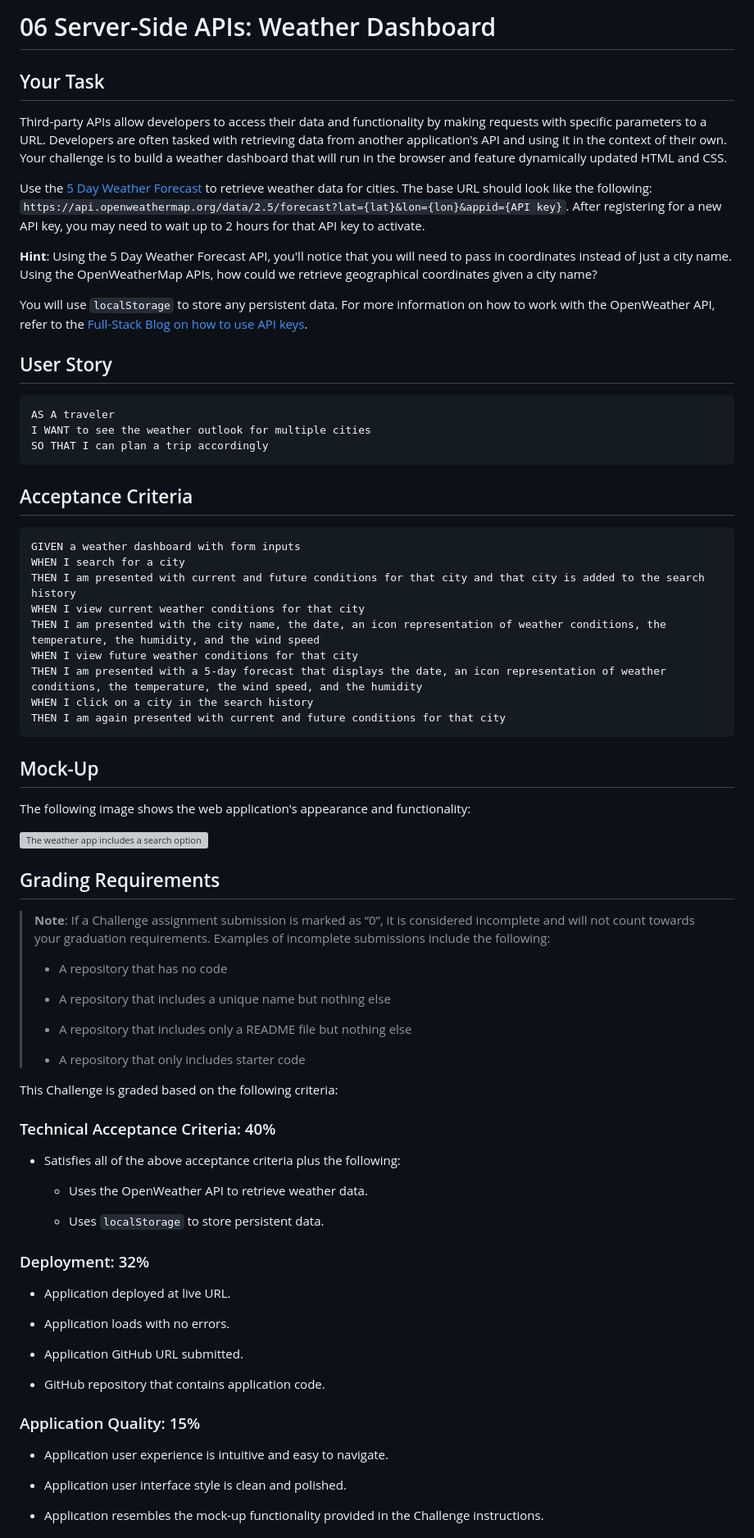
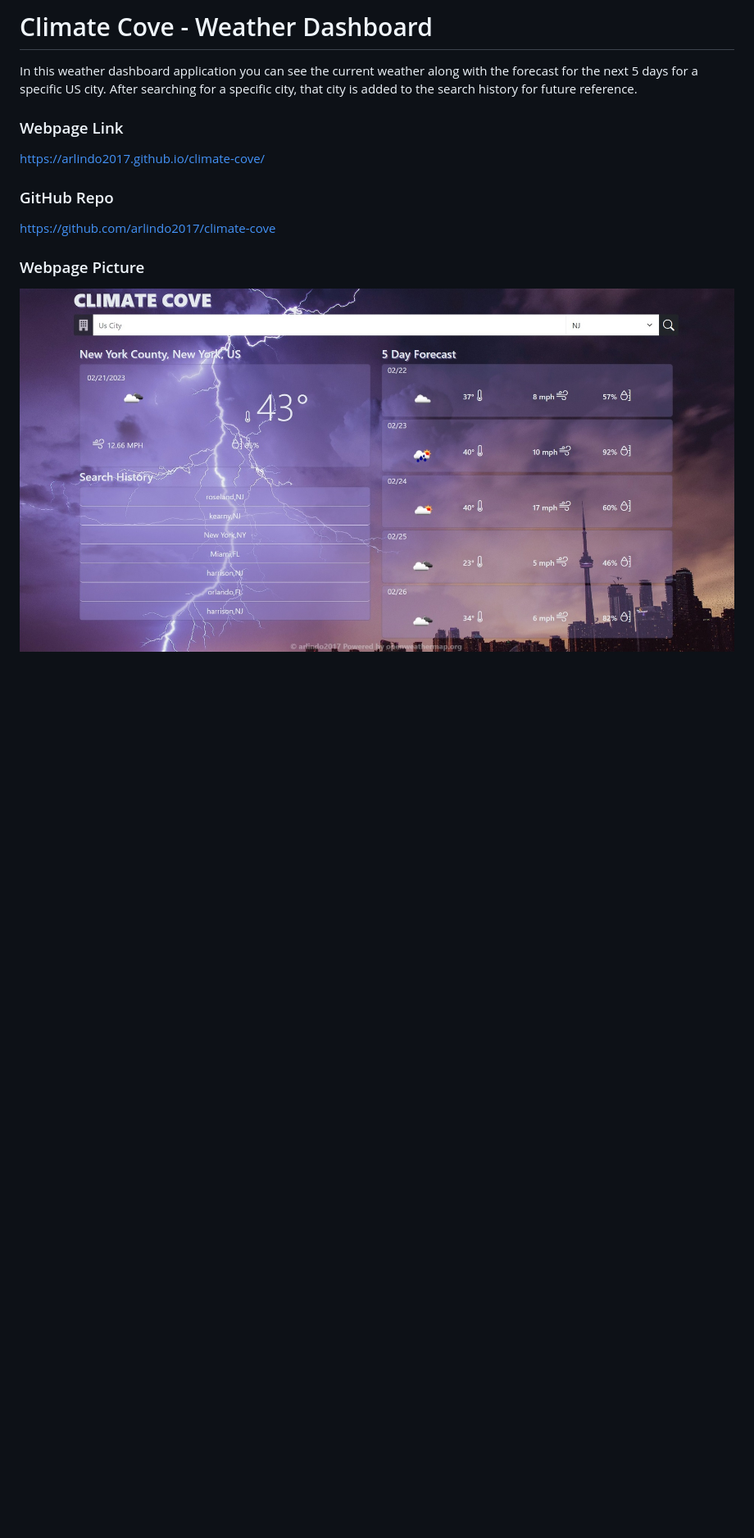
Before and after one commit to arlindo2017/climate-cove, a Markdown page: README.md, the part around the change printed below. Shown: that part at 82% size. GitHub-like rendering; pictures changed too: assets/img/page-screenshot.jpg (added); blank space fills up the shorter version; grey boxes are pictures that could not be loaded.

````diff
--- a/README.md
+++ b/README.md
@@ -1,80 +1,13 @@
-# 06 Server-Side APIs: Weather Dashboard
+# Climate Cove - Weather Dashboard
 
-## Your Task
+In this weather dashboard application you can see the current weather along with the forecast for the next 5 days for a specific US city. After searching for a specific city, that city is added to the search history for future reference.
 
-Third-party APIs allow developers to access their data and functionality by making requests with specific parameters to a URL. Developers are often tasked with retrieving data from another application's API and using it in the context of their own. Your challenge is to build a weather dashboard that will run in the browser and feature dynamically updated HTML and CSS.
+### Webpage Link
+https://arlindo2017.github.io/climate-cove/
 
-Use the [5 Day Weather Forecast](https://openweathermap.org/forecast5) to retrieve weather data for cities. The base URL should look like the following: `https://api.openweathermap.org/data/2.5/forecast?lat={lat}&lon={lon}&appid={API key}`. After registering for a new API key, you may need to wait up to 2 hours for that API key to activate.
+### GitHub Repo
+https://github.com/arlindo2017/climate-cove
 
-**Hint**: Using the 5 Day Weather Forecast API, you'll notice that you will need to pass in coordinates instead of just a city name. Using the OpenWeatherMap APIs, how could we retrieve geographical coordinates given a city name?
+### Webpage Picture
+![Weather Dashboard.](./assets/img/page-screenshot.jpg)
 
-You will use `localStorage` to store any persistent data. For more information on how to work with the OpenWeather API, refer to the [Full-Stack Blog on how to use API keys](https://coding-boot-camp.github.io/full-stack/apis/how-to-use-api-keys).
-
-## User Story
-
-```
-AS A traveler
-I WANT to see the weather outlook for multiple cities
-SO THAT I can plan a trip accordingly
-```
-
-## Acceptance Criteria
-
-```
-GIVEN a weather dashboard with form inputs
-WHEN I search for a city
-THEN I am presented with current and future conditions for that city and that city is added to the search history
-WHEN I view current weather conditions for that city
-THEN I am presented with the city name, the date, an icon representation of weather conditions, the temperature, the humidity, and the wind speed
-WHEN I view future weather conditions for that city
-THEN I am presented with a 5-day forecast that displays the date, an icon representation of weather conditions, the temperature, the wind speed, and the humidity
-WHEN I click on a city in the search history
-THEN I am again presented with current and future conditions for that city
-```
-
-## Mock-Up
-
-The following image shows the web application's appearance and functionality:
-
-![The weather app includes a search option, a list of cities, and a five-day forecast and current weather conditions for Atlanta.](./Assets/06-server-side-apis-homework-demo.png)
-
-## Grading Requirements
-
-> **Note**: If a Challenge assignment submission is marked as “0”, it is considered incomplete and will not count towards your graduation requirements. Examples of incomplete submissions include the following:
->
-> * A repository that has no code
->
-> * A repository that includes a unique name but nothing else
->
-> * A repository that includes only a README file but nothing else
->
-> * A repository that only includes starter code
-
-This Challenge is graded based on the following criteria:
-
-### Technical Acceptance Criteria: 40%
-
-* Satisfies all of the above acceptance criteria plus the following:
-
-    * Uses the OpenWeather API to retrieve weather data.
-
-    * Uses `localStorage` to store persistent data.
-
-### Deployment: 32%
-
-* Application deployed at live URL.
-
-* Application loads with no errors.
-
-* Application GitHub URL submitted.
-
-* GitHub repository that contains application code.
-
-### Application Quality: 15%
-
-* Application user experience is intuitive and easy to navigate.
-
-* Application user interface style is clean and polished.
-
-* Application resembles the mock-up functionality provided in the Challenge instructions.
-
````
Also changed, not shown: other parts of README.md (+5 -22 lines).
